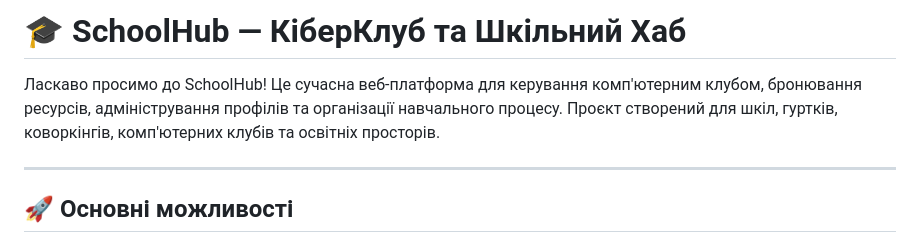
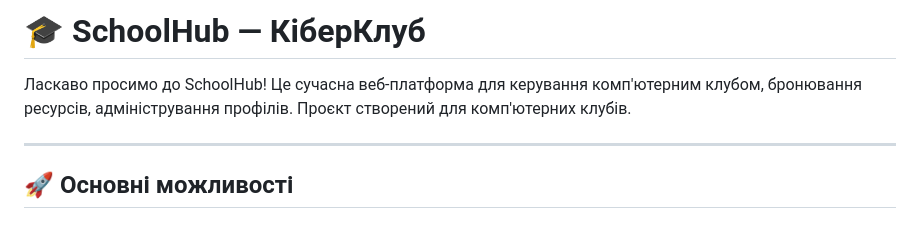
Before and after one commit to EgorOsaulenko/SchoolHub, a Markdown page: README.md, the part around the change. Rendered like a GitHub page.

```diff
--- a/README.md
+++ b/README.md
@@ -1,6 +1,6 @@
-# 🎓 SchoolHub — КіберКлуб та Шкільний Хаб
+# 🎓 SchoolHub — КіберКлуб
 
-Ласкаво просимо до SchoolHub! Це сучасна веб-платформа для керування комп'ютерним клубом, бронювання ресурсів, адміністрування профілів та організації навчального процесу. Проєкт створений для шкіл, гуртків, коворкінгів, комп'ютерних клубів та освітніх просторів.
+Ласкаво просимо до SchoolHub! Це сучасна веб-платформа для керування комп'ютерним клубом, бронювання ресурсів, адміністрування профілів. Проєкт створений для комп'ютерних клубів.
 
 ---
 
```
